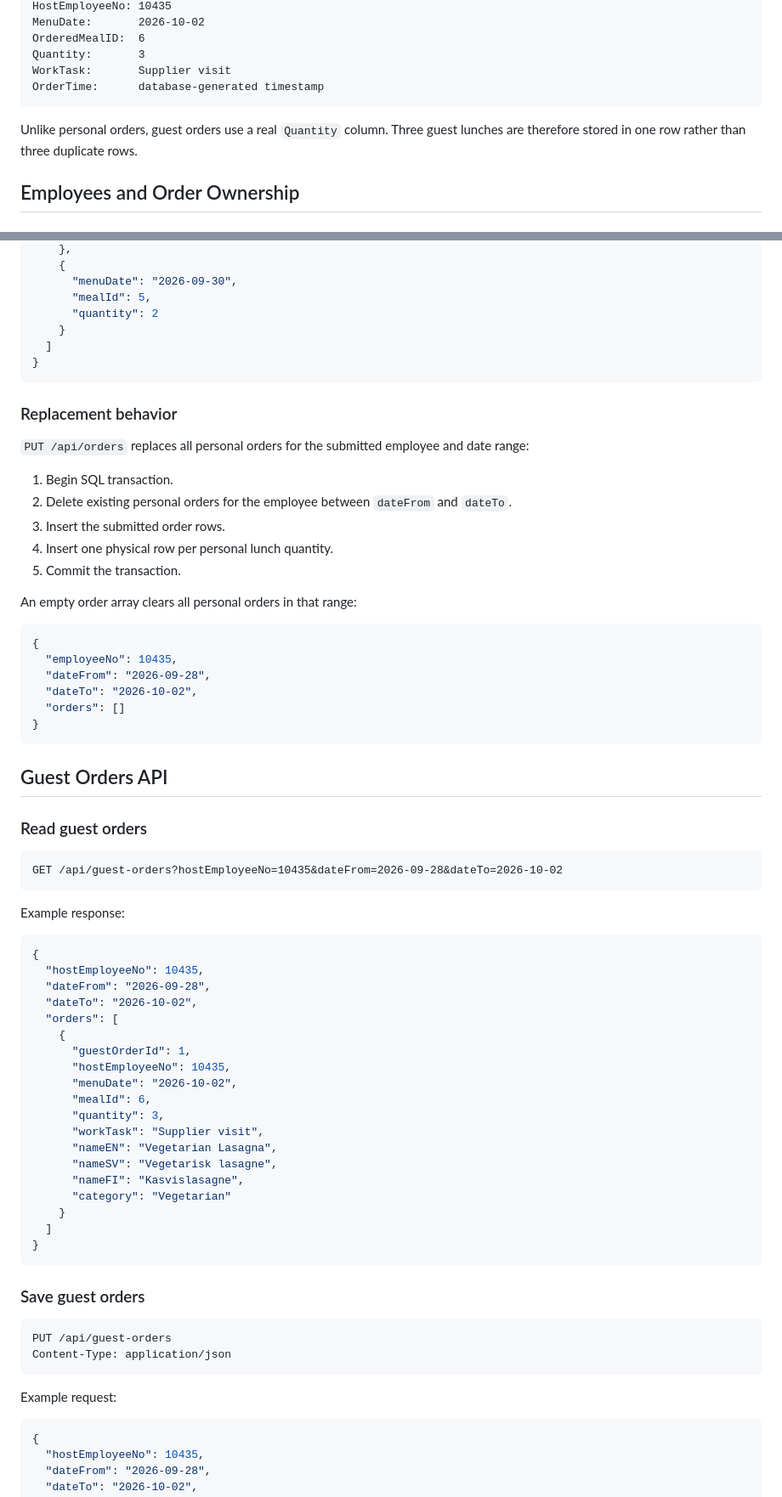
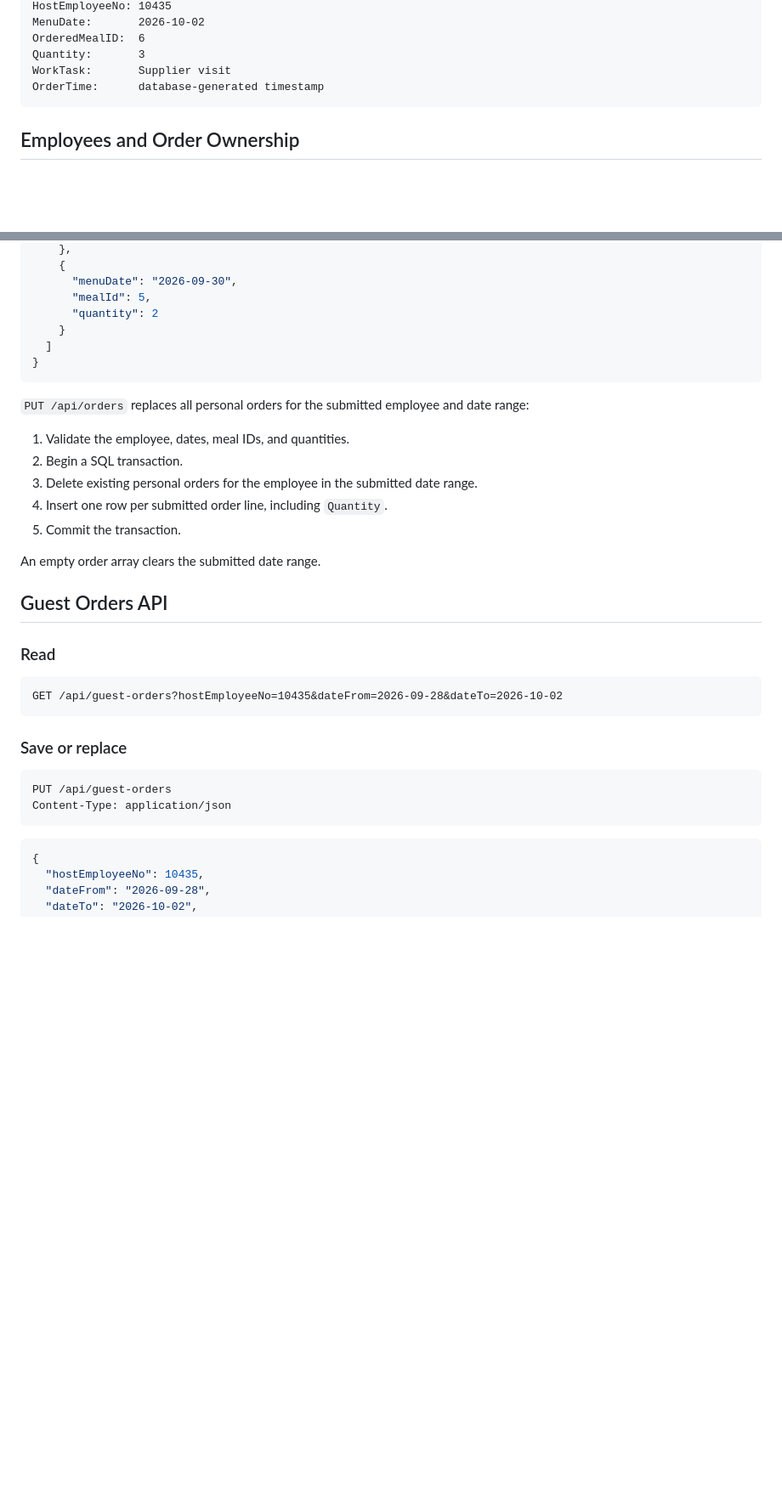
Before and after one commit to jonas-by/lunchappDEV, a Markdown page: docs/ORDER_DATA_MODEL.md, 2 parts joined by grey strips. Shown at 85% size. Rendered like a GitHub page; blank space fills up the shorter version.

````diff
--- a/docs/ORDER_DATA_MODEL.md
+++ b/docs/ORDER_DATA_MODEL.md
@@ -126,8 +115,6 @@ Quantity:       3
 WorkTask:       Supplier visit
 OrderTime:      database-generated timestamp
 ```
-
-Unlike personal orders, guest orders use a real `Quantity` column. Three guest lunches are therefore stored in one row rather than three duplicate rows.
 
 ## Employees and Order Ownership
 
@@ -280,67 +239,30 @@ Example request:
 }
 ```
 
-### Replacement behavior
-
 `PUT /api/orders` replaces all personal orders for the submitted employee and date range:
 
-1. Begin SQL transaction.
-2. Delete existing personal orders for the employee between `dateFrom` and `dateTo`.
-3. Insert the submitted order rows.
-4. Insert one physical row per personal lunch quantity.
+1. Validate the employee, dates, meal IDs, and quantities.
+2. Begin a SQL transaction.
+3. Delete existing personal orders for the employee in the submitted date range.
+4. Insert one row per submitted order line, including `Quantity`.
 5. Commit the transaction.
 
-An empty order array clears all personal orders in that range:
-
-```json
-{
-  "employeeNo": 10435,
-  "dateFrom": "2026-09-28",
-  "dateTo": "2026-10-02",
-  "orders": []
-}
-```
+An empty order array clears the submitted date range.
 
 ## Guest Orders API
 
-### Read guest orders
+### Read
 
 ```http
 GET /api/guest-orders?hostEmployeeNo=10435&dateFrom=2026-09-28&dateTo=2026-10-02
 ```
 
-Example response:
-
-```json
-{
-  "hostEmployeeNo": 10435,
-  "dateFrom": "2026-09-28",
-  "dateTo": "2026-10-02",
-  "orders": [
-    {
-      "guestOrderId": 1,
-      "hostEmployeeNo": 10435,
-      "menuDate": "2026-10-02",
-      "mealId": 6,
-      "quantity": 3,
-      "workTask": "Supplier visit",
-      "nameEN": "Vegetarian Lasagna",
-      "nameSV": "Vegetarisk lasagne",
-      "nameFI": "Kasvislasagne",
-      "category": "Vegetarian"
-    }
-  ]
-}
-```
-
-### Save guest orders
+### Save or replace
 
 ```http
 PUT /api/guest-orders
 Content-Type: application/json
 ```
-
-Example request:
 
 ```json
 {
````
Also changed, not shown: other parts of docs/ORDER_DATA_MODEL.md (+91 -181 lines).
